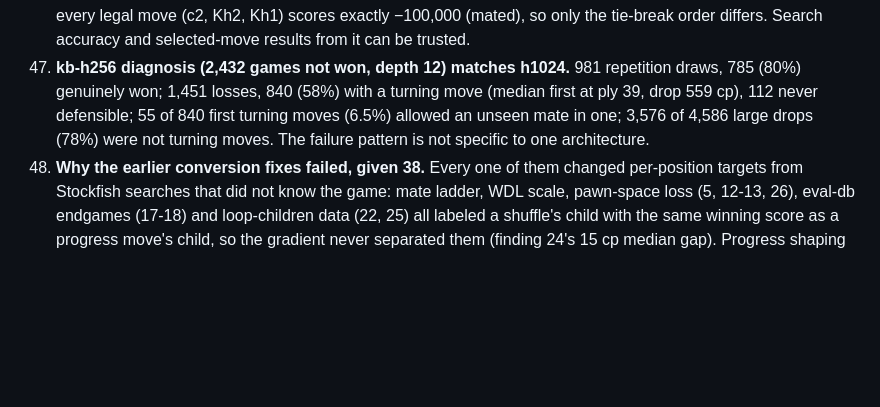
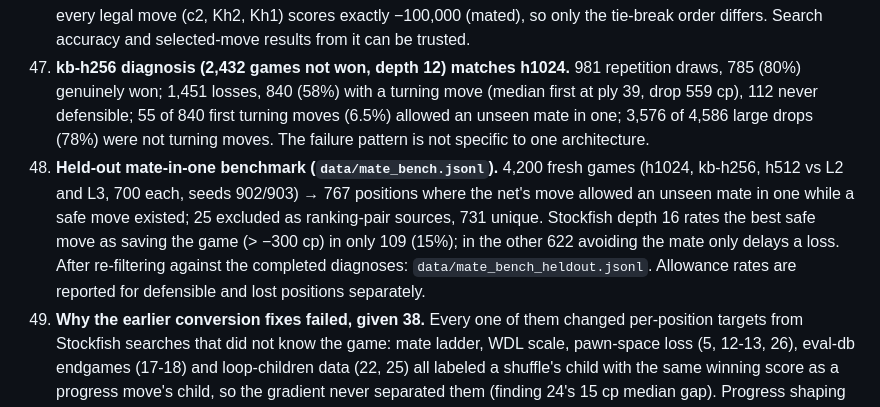
Before and after one commit to nikhiljay/chess-engine, a Markdown page: docs/overnight-log.md, the part around the change. GitHub-like rendering; blank space fills up the shorter version.

Commit message:
Log held-out mate-in-one benchmark: 731 positions, 109 defensible
Co-Authored-By: Claude Opus 5 (1M context) <noreply@anthropic.com>
Claude-Session: https://claude.ai/code/session_018XQYPoo4WT7BDeBVStxJZW

```diff
--- a/docs/overnight-log.md
+++ b/docs/overnight-log.md
@@ -384,6 +384,15 @@ noted. Full table: `uv run python -m chess_nn.report`.
     defensible; 55 of 840 first turning moves (6.5%) allowed an unseen mate
     in one; 3,576 of 4,586 large drops (78%) were not turning moves. The
     failure pattern is not specific to one architecture.
+49. **Held-out mate-in-one benchmark (`data/mate_bench.jsonl`).** 4,200
+    fresh games (h1024, kb-h256, h512 vs L2 and L3, 700 each, seeds 902/903)
+    → 767 positions where the net's move allowed an unseen mate in one while
+    a safe move existed; 25 excluded as ranking-pair sources, 731 unique.
+    Stockfish depth 16 rates the best safe move as saving the game (> −300
+    cp) in only 109 (15%); in the other 622 avoiding the mate only delays a
+    loss. After re-filtering against the completed diagnoses:
+    `data/mate_bench_heldout.jsonl`. Allowance rates are reported for
+    defensible and lost positions separately.
 39. **Why the earlier conversion fixes failed, given 38.** Every one of
     them changed per-position targets from Stockfish searches that did not
     know the game: mate ladder, WDL scale, pawn-space loss (5, 12-13, 26),
```
